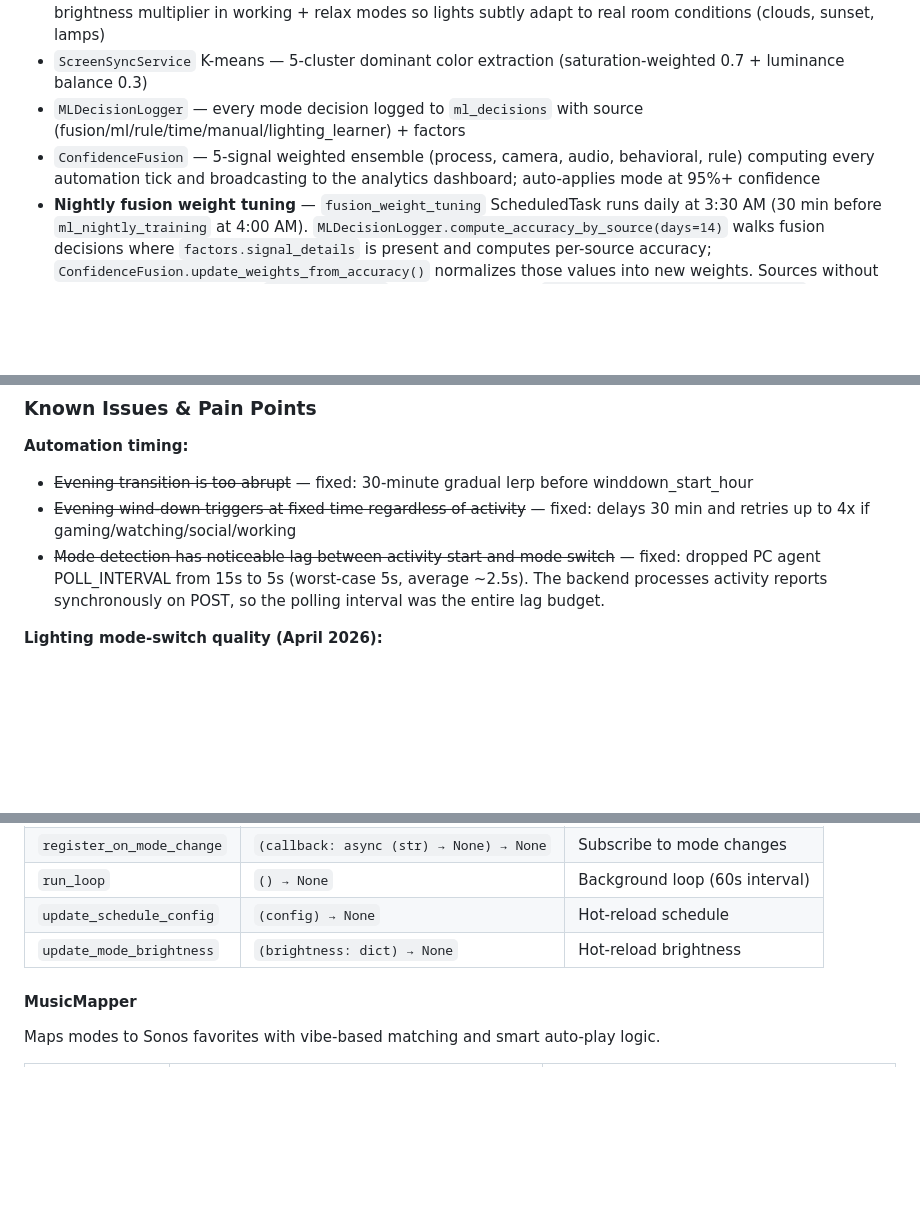
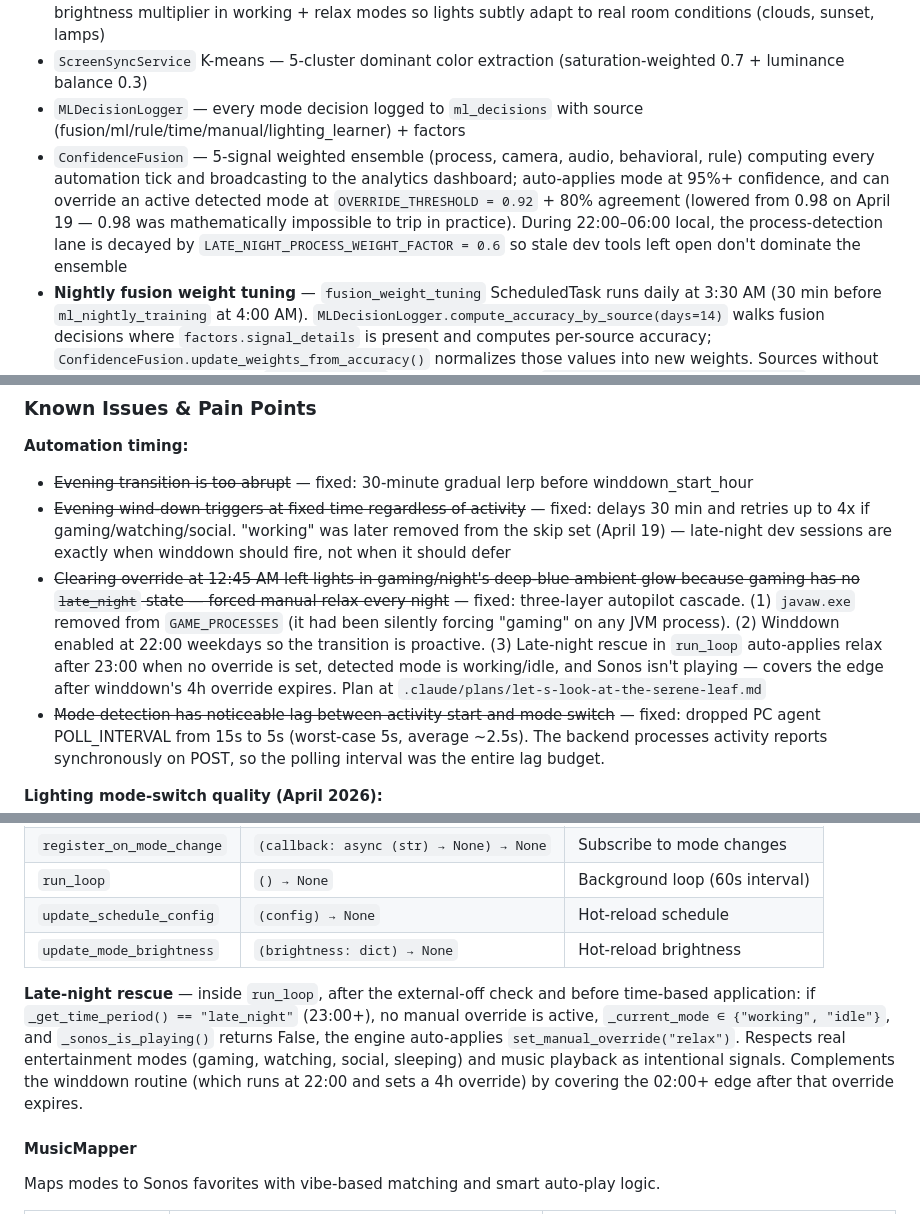
Before and after one commit to agatte/home-hub, a Markdown page: docs/PROJECT_SPEC.md, 3 parts joined by grey strips. Rendered like a GitHub page; blank space fills up the shorter version.

```diff
--- a/docs/PROJECT_SPEC.md
+++ b/docs/PROJECT_SPEC.md
@@ -79,7 +79,7 @@ The ML layer has landed in code (`backend/services/ml/`, ~2,092 LOC across 8 ser
 - `CameraService` — MediaPipe FaceDetector on the Latitude webcam, 15s away detection vs the 10-min idle timer. Also captures a calibrated ambient-lux signal (fixed exposure, EMA-smoothed) feeding an adaptive brightness multiplier in working + relax modes so lights subtly adapt to real room conditions (clouds, sunset, lamps)
 - `ScreenSyncService` K-means — 5-cluster dominant color extraction (saturation-weighted 0.7 + luminance balance 0.3)
 - `MLDecisionLogger` — every mode decision logged to `ml_decisions` with source (fusion/ml/rule/time/manual/lighting_learner) + factors
-- `ConfidenceFusion` — 5-signal weighted ensemble (process, camera, audio, behavioral, rule) computing every automation tick and broadcasting to the analytics dashboard; auto-applies mode at 95%+ confidence
+- `ConfidenceFusion` — 5-signal weighted ensemble (process, camera, audio, behavioral, rule) computing every automation tick and broadcasting to the analytics dashboard; auto-applies mode at 95%+ confidence, and can override an active detected mode at `OVERRIDE_THRESHOLD = 0.92` + 80% agreement (lowered from 0.98 on April 19 — 0.98 was mathematically impossible to trip in practice). During 22:00–06:00 local, the process-detection lane is decayed by `LATE_NIGHT_PROCESS_WEIGHT_FACTOR = 0.6` so stale dev tools left open don't dominate the ensemble
 - **Nightly fusion weight tuning** — `fusion_weight_tuning` ScheduledTask runs daily at 3:30 AM (30 min before `ml_nightly_training` at 4:00 AM). `MLDecisionLogger.compute_accuracy_by_source(days=14)` walks fusion decisions where `factors.signal_details` is present and computes per-source accuracy; `ConfidenceFusion.update_weights_from_accuracy()` normalizes those values into new weights. Sources without usable samples fall back to `DEFAULT_WEIGHTS`. Manual trigger via `POST /api/learning/retune-weights` returns before/after weights for validation
 
 **Shadow** (running, logging predictions, not yet authoritative):
@@ -121,7 +121,8 @@ The ML layer has landed in code (`backend/services/ml/`, ~2,092 LOC across 8 ser
 
 **Automation timing:**
 - ~~Evening transition is too abrupt~~ — fixed: 30-minute gradual lerp before winddown_start_hour
-- ~~Evening wind-down triggers at fixed time regardless of activity~~ — fixed: delays 30 min and retries up to 4x if gaming/watching/social/working
+- ~~Evening wind-down triggers at fixed time regardless of activity~~ — fixed: delays 30 min and retries up to 4x if gaming/watching/social. "working" was later removed from the skip set (April 19) — late-night dev sessions are exactly when winddown should fire, not when it should defer
+- ~~Clearing override at 12:45 AM left lights in gaming/night's deep-blue ambient glow because gaming has no `late_night` state — forced manual relax every night~~ — fixed: three-layer autopilot cascade. (1) `javaw.exe` removed from `GAME_PROCESSES` (it had been silently forcing "gaming" on any JVM process). (2) Winddown enabled at 22:00 weekdays so the transition is proactive. (3) Late-night rescue in `run_loop` auto-applies relax after 23:00 when no override is set, detected mode is working/idle, and Sonos isn't playing — covers the edge after winddown's 4h override expires. Plan at `.claude/plans/let-s-look-at-the-serene-leaf.md`
 - ~~Mode detection has noticeable lag between activity start and mode switch~~ — fixed: dropped PC agent POLL_INTERVAL from 15s to 5s (worst-case 5s, average ~2.5s). The backend processes activity reports synchronously on POST, so the polling interval was the entire lag budget.
 
 **Lighting mode-switch quality (April 2026):**
@@ -811,6 +812,8 @@ Core brain — combines time rules with activity detection.
 | `update_schedule_config` | `(config) → None` | Hot-reload schedule |
 | `update_mode_brightness` | `(brightness: dict) → None` | Hot-reload brightness |
 
+**Late-night rescue** — inside `run_loop`, after the external-off check and before time-based application: if `_get_time_period() == "late_night"` (23:00+), no manual override is active, `_current_mode ∈ {"working", "idle"}`, and `_sonos_is_playing()` returns False, the engine auto-applies `set_manual_override("relax")`. Respects real entertainment modes (gaming, watching, social, sleeping) and music playback as intentional signals. Complements the winddown routine (which runs at 22:00 and sets a 4h override) by covering the 02:00+ edge after that override expires.
+
 #### MusicMapper
 Maps modes to Sonos favorites with vibe-based matching and smart auto-play logic.
 
```
Also changed, not shown: .claude/CLAUDE.md (+12 -4 lines).
